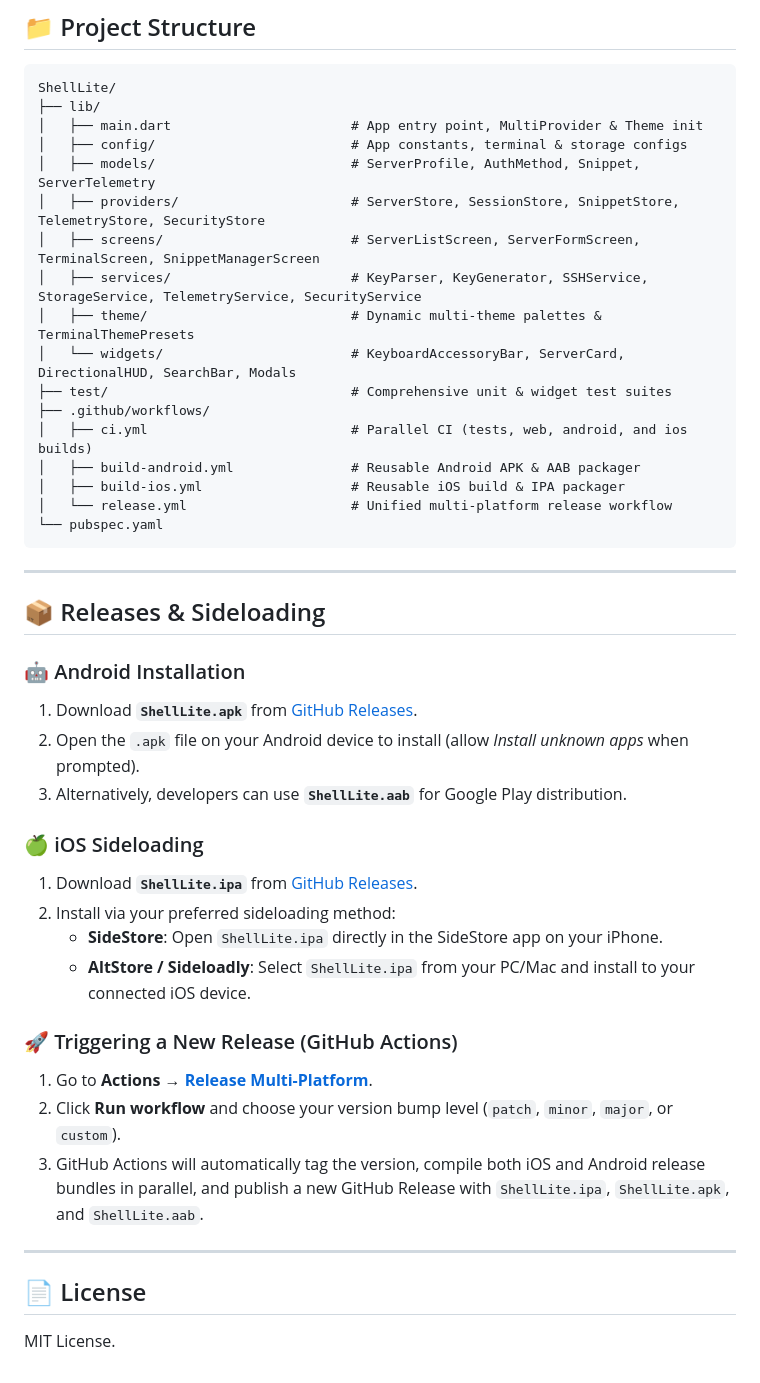
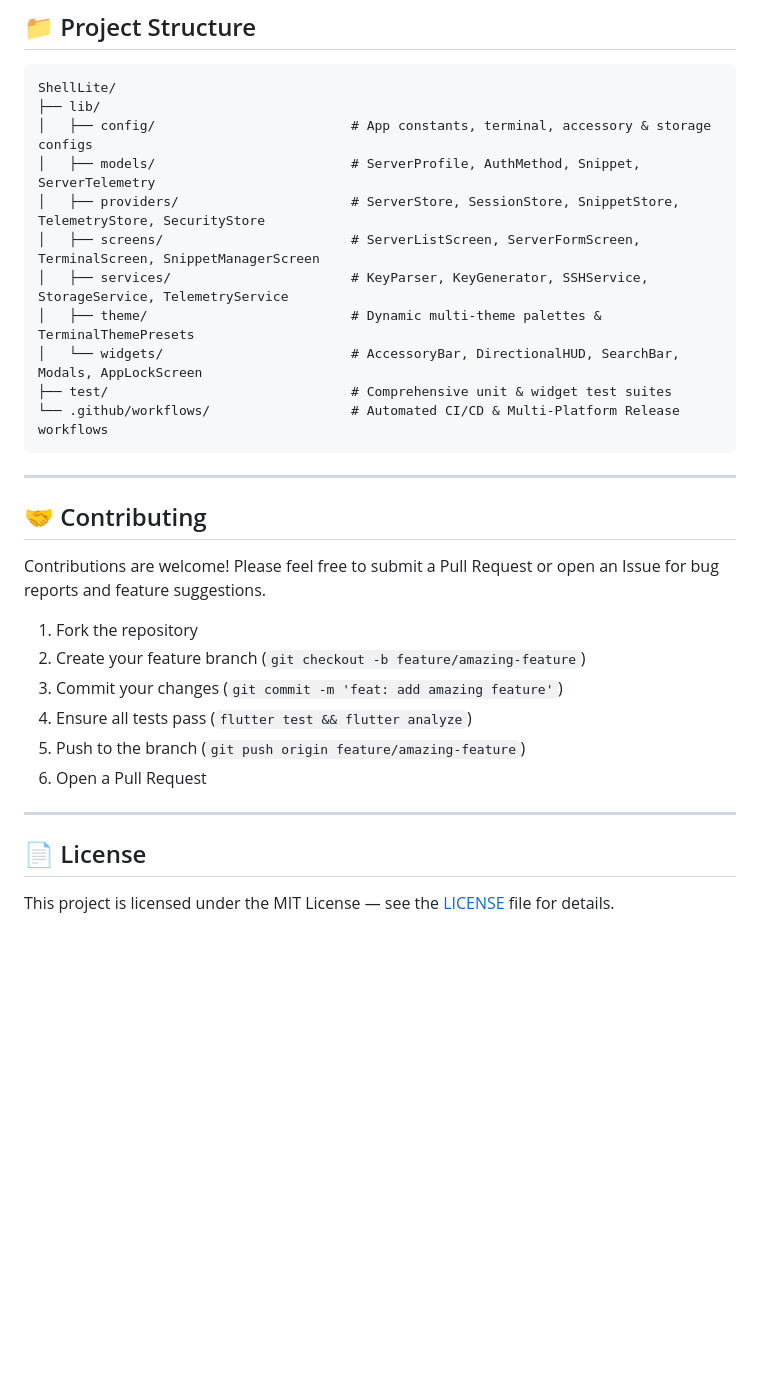
Before and after one commit to bugmana/ShellLite, a Markdown page: README.md, the part around one of its changes. GitHub-like rendering; blank space fills up the shorter version.

````diff
--- a/README.md
+++ b/README.md
@@ -77,44 +70,32 @@ flutter analyze    # Runs static analysis
 ```text
 ShellLite/
 ├── lib/
-│   ├── main.dart                       # App entry point, MultiProvider & Theme init
-│   ├── config/                         # App constants, terminal & storage configs
+│   ├── config/                         # App constants, terminal, accessory & storage configs
 │   ├── models/                         # ServerProfile, AuthMethod, Snippet, ServerTelemetry
 │   ├── providers/                      # ServerStore, SessionStore, SnippetStore, TelemetryStore, SecurityStore
 │   ├── screens/                        # ServerListScreen, ServerFormScreen, TerminalScreen, SnippetManagerScreen
-│   ├── services/                       # KeyParser, KeyGenerator, SSHService, StorageService, TelemetryService, SecurityService
+│   ├── services/                       # KeyParser, KeyGenerator, SSHService, StorageService, TelemetryService
 │   ├── theme/                          # Dynamic multi-theme palettes & TerminalThemePresets
-│   └── widgets/                        # KeyboardAccessoryBar, ServerCard, DirectionalHUD, SearchBar, Modals
+│   └── widgets/                        # AccessoryBar, DirectionalHUD, SearchBar, Modals, AppLockScreen
 ├── test/                               # Comprehensive unit & widget test suites
-├── .github/workflows/
-│   ├── ci.yml                          # Parallel CI (tests, web, android, and ios builds)
-│   ├── build-android.yml               # Reusable Android APK & AAB packager
-│   ├── build-ios.yml                   # Reusable iOS build & IPA packager
-│   └── release.yml                     # Unified multi-platform release workflow
-└── pubspec.yaml
+└── .github/workflows/                  # Automated CI/CD & Multi-Platform Release workflows
 ```
 
 ---
 
-## 📦 Releases & Sideloading
+## 🤝 Contributing
 
-### 🤖 Android Installation
-1. Download **`ShellLite.apk`** from [GitHub Releases](https://github.com/bugmana/ShellLite/releases).
-2. Open the `.apk` file on your Android device to install (allow *Install unknown apps* when prompted).
-3. Alternatively, developers can use **`ShellLite.aab`** for Google Play distribution.
+Contributions are welcome! Please feel free to submit a Pull Request or open an Issue for bug reports and feature suggestions.
 
-### 🍏 iOS Sideloading
-1. Download **`ShellLite.ipa`** from [GitHub Releases](https://github.com/bugmana/ShellLite/releases).
-2. Install via your preferred sideloading method:
-   - **SideStore**: Open `ShellLite.ipa` directly in the SideStore app on your iPhone.
-   - **AltStore / Sideloadly**: Select `ShellLite.ipa` from your PC/Mac and install to your connected iOS device.
-
-### 🚀 Triggering a New Release (GitHub Actions)
-1. Go to **Actions** → **[Release Multi-Platform](https://github.com/bugmana/ShellLite/actions/workflows/release.yml)**.
-2. Click **Run workflow** and choose your version bump level (`patch`, `minor`, `major`, or `custom`).
-3. GitHub Actions will automatically tag the version, compile both iOS and Android release bundles in parallel, and publish a new GitHub Release with `ShellLite.ipa`, `ShellLite.apk`, and `ShellLite.aab`.
+1. Fork the repository
+2. Create your feature branch (`git checkout -b feature/amazing-feature`)
+3. Commit your changes (`git commit -m 'feat: add amazing feature'`)
+4. Ensure all tests pass (`flutter test && flutter analyze`)
+5. Push to the branch (`git push origin feature/amazing-feature`)
+6. Open a Pull Request
 
 ---
 
 ## 📄 License
-MIT License.
+
+This project is licensed under the MIT License — see the [LICENSE](LICENSE) file for details.
````
Also changed, not shown: other parts of README.md (+43 -50 lines).
